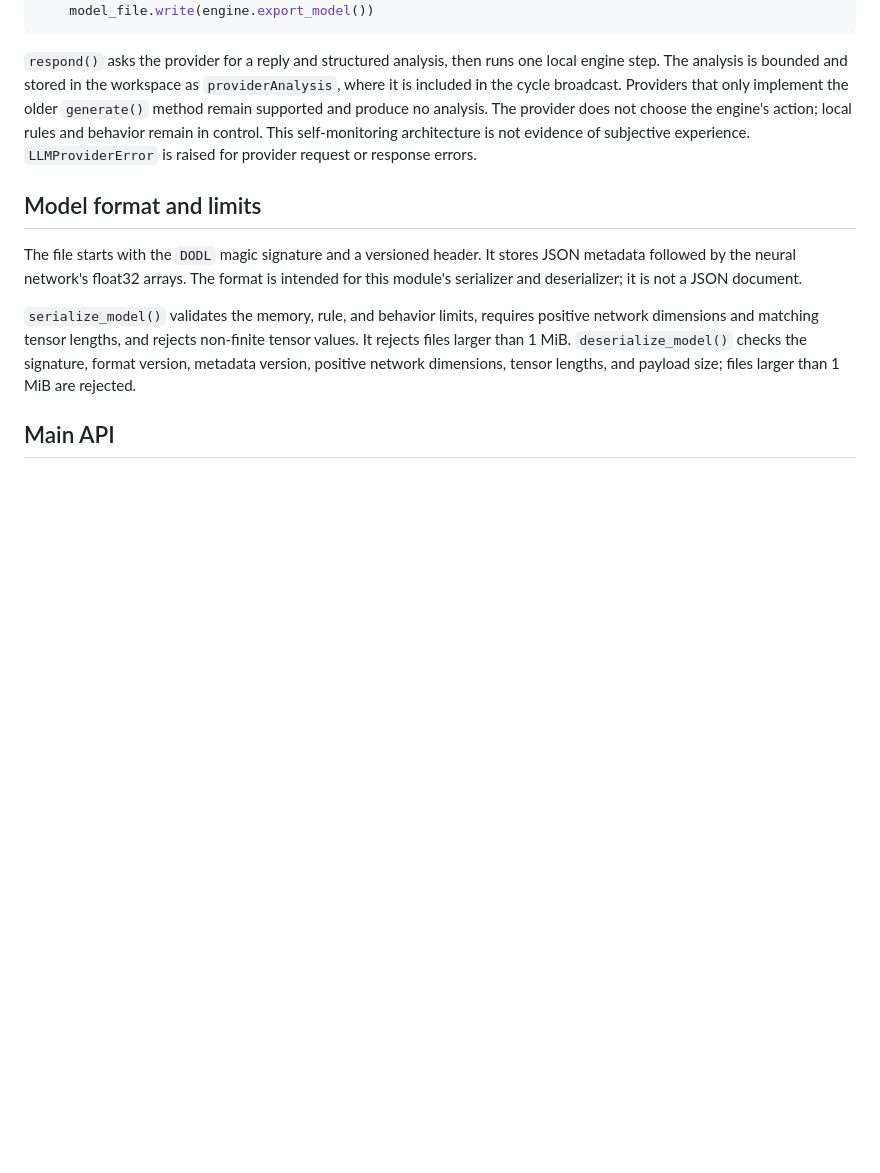
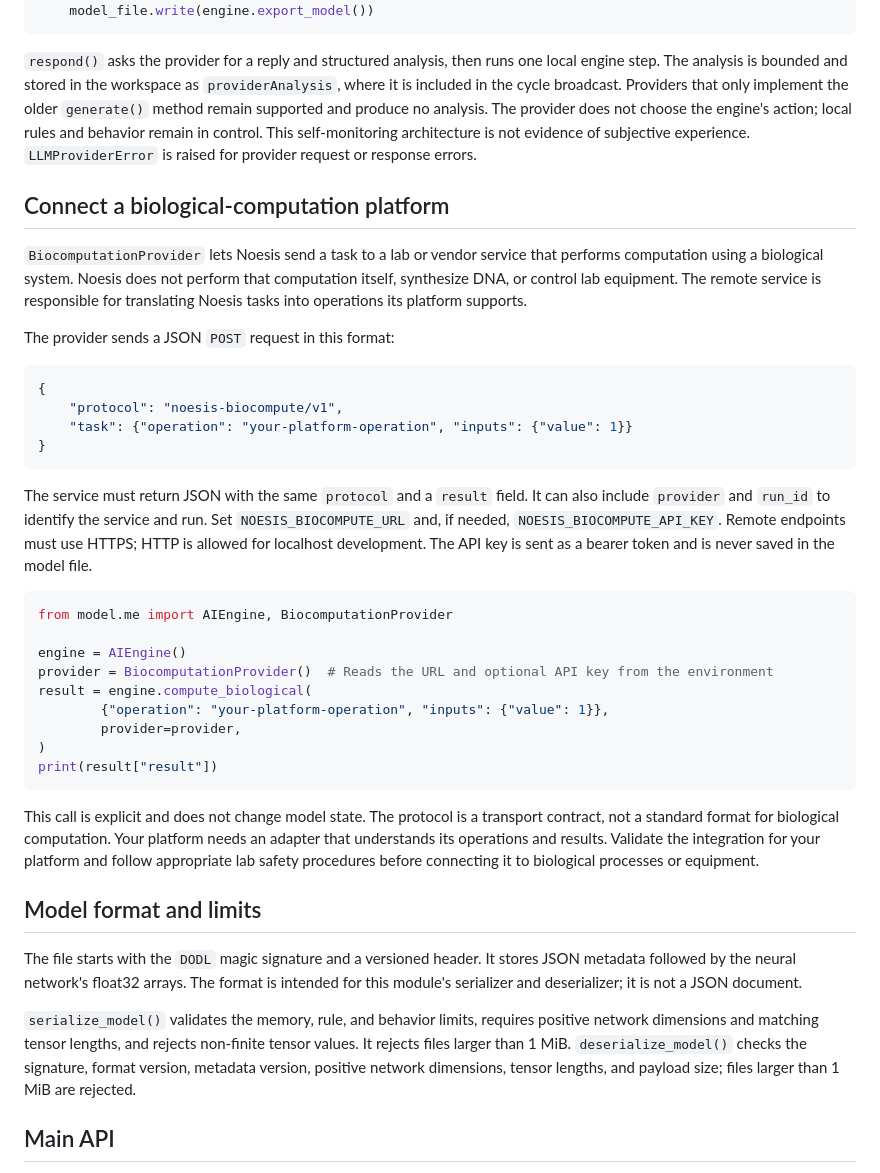
Before and after one commit to dodle-link/noesis, a Markdown page: core/model/README.md, the part around one of its changes. GitHub-like rendering; blank space fills up the shorter version.

````diff
--- a/core/model/README.md
+++ b/core/model/README.md
@@ -156,6 +151,35 @@ with open("noe-model.dodl", "wb") as model_file:
 
 `respond()` asks the provider for a reply and structured analysis, then runs one local engine step. The analysis is bounded and stored in the workspace as `providerAnalysis`, where it is included in the cycle broadcast. Providers that only implement the older `generate()` method remain supported and produce no analysis. The provider does not choose the engine's action; local rules and behavior remain in control. This self-monitoring architecture is not evidence of subjective experience. `LLMProviderError` is raised for provider request or response errors.
 
+## Connect a biological-computation platform
+
+`BiocomputationProvider` lets Noesis send a task to a lab or vendor service that performs computation using a biological system. Noesis does not perform that computation itself, synthesize DNA, or control lab equipment. The remote service is responsible for translating Noesis tasks into operations its platform supports.
+
+The provider sends a JSON `POST` request in this format:
+
+```json
+{
+    "protocol": "noesis-biocompute/v1",
+    "task": {"operation": "your-platform-operation", "inputs": {"value": 1}}
+}
+```
+
+The service must return JSON with the same `protocol` and a `result` field. It can also include `provider` and `run_id` to identify the service and run. Set `NOESIS_BIOCOMPUTE_URL` and, if needed, `NOESIS_BIOCOMPUTE_API_KEY`. Remote endpoints must use HTTPS; HTTP is allowed for localhost development. The API key is sent as a bearer token and is never saved in the model file.
+
+```python
+from model.me import AIEngine, BiocomputationProvider
+
+engine = AIEngine()
+provider = BiocomputationProvider()  # Reads the URL and optional API key from the environment
+result = engine.compute_biological(
+        {"operation": "your-platform-operation", "inputs": {"value": 1}},
+        provider=provider,
+)
+print(result["result"])
+```
+
+This call is explicit and does not change model state. The protocol is a transport contract, not a standard format for biological computation. Your platform needs an adapter that understands its operations and results. Validate the integration for your platform and follow appropriate lab safety procedures before connecting it to biological processes or equipment.
+
 ## Model format and limits
 
 The file starts with the `DODL` magic signature and a versioned header. It stores JSON metadata followed by the neural network's float32 arrays. The format is intended for this module's serializer and deserializer; it is not a JSON document.
````
Also changed, not shown: other parts of core/model/README.md (+29 -34 lines).
